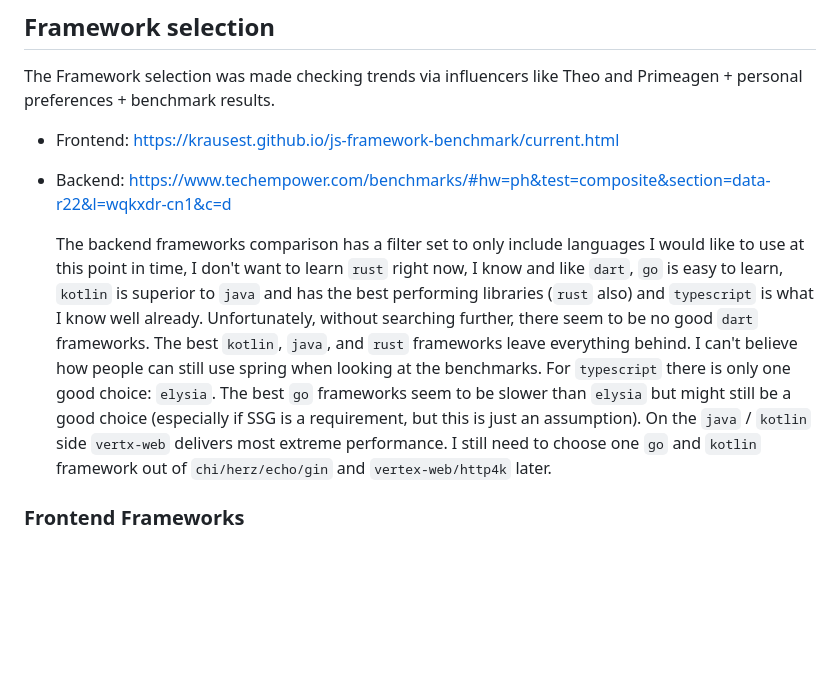
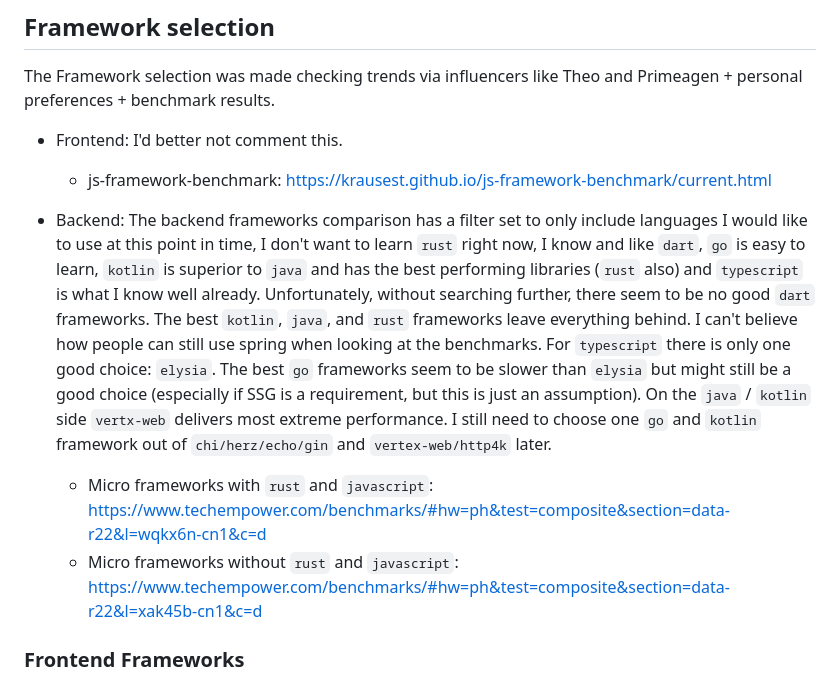
Before and after one commit to cartok/frameworks, a Markdown page: README.md, the part around the change. GitHub-like rendering; blank space fills up the shorter version.

Commit message:
update benchmarks docs section

```diff
--- a/README.md
+++ b/README.md
@@ -43,10 +43,16 @@ npm run eslint-rules --file=./workspaces/apps/vite/react/src/components/TodoList
 
 The Framework selection was made checking trends via influencers like Theo and Primeagen + personal preferences + benchmark results.
 
-- Frontend: https://krausest.github.io/js-framework-benchmark/current.html
-- Backend: https://www.techempower.com/benchmarks/#hw=ph&test=composite&section=data-r22&l=wqkxdr-cn1&c=d
+- Frontend:
+  I'd better not comment this.
 
+  - js-framework-benchmark: https://krausest.github.io/js-framework-benchmark/current.html
+
+- Backend:
   The backend frameworks comparison has a filter set to only include languages I would like to use at this point in time, I don't want to learn `rust` right now, I know and like `dart`, `go` is easy to learn, `kotlin` is superior to `java` and has the best performing libraries (`rust` also) and `typescript` is what I know well already. Unfortunately, without searching further, there seem to be no good `dart` frameworks. The best `kotlin`, `java`, and `rust` frameworks leave everything behind. I can't believe how people can still use spring when looking at the benchmarks. For `typescript` there is only one good choice: `elysia`. The best `go` frameworks seem to be slower than `elysia` but might still be a good choice (especially if SSG is a requirement, but this is just an assumption). On the `java` / `kotlin` side `vertx-web` delivers most extreme performance. I still need to choose one `go` and `kotlin` framework out of `chi/herz/echo/gin` and `vertex-web/http4k` later.
+
+  - Micro frameworks with `rust` and `javascript`: https://www.techempower.com/benchmarks/#hw=ph&test=composite&section=data-r22&l=wqkx6n-cn1&c=d
+  - Micro frameworks without `rust` and `javascript`: https://www.techempower.com/benchmarks/#hw=ph&test=composite&section=data-r22&l=xak45b-cn1&c=d
 
 ### Frontend Frameworks
 
```
